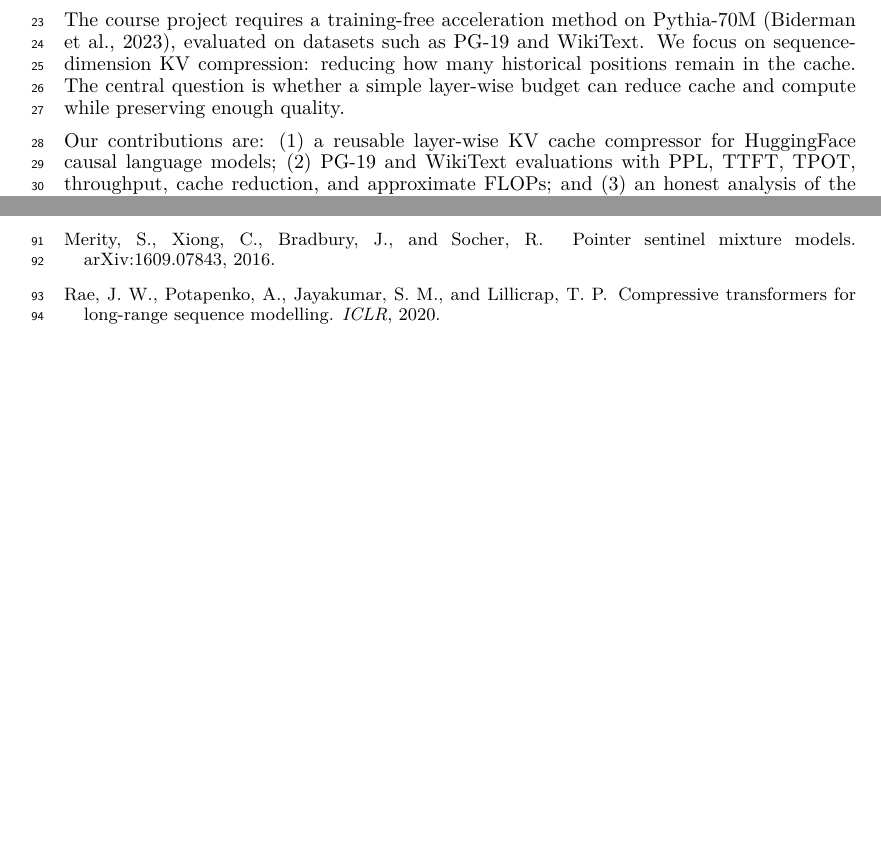
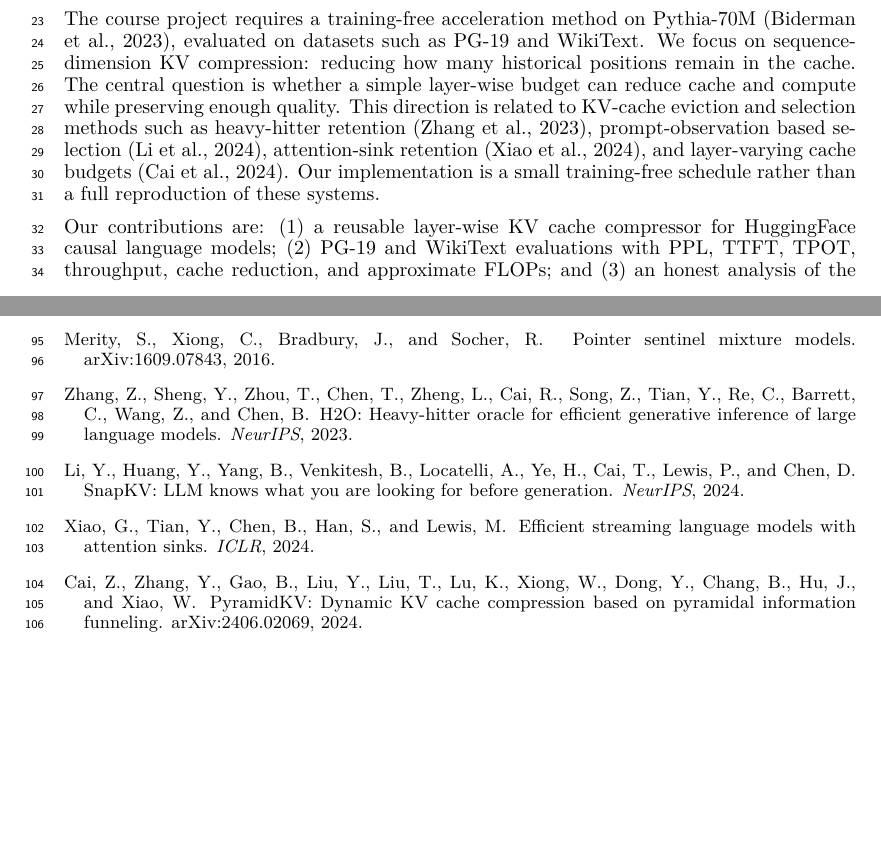
Before and after one commit to lilfry09/Training-free-LM-inference-acceleration-group, a LaTeX paper (paper.tex): two parts of pages 1 and 3 of 3, joined at a grey line, cut so that both start at the same text, the shorter picture padded with empty space. Compiled offline with pdfLaTeX.

Commit message:
docs: add related kv cache references

```diff
--- a/paper.tex
+++ b/paper.tex
@@ -52,6 +52,11 @@ The course project requires a training-free acceleration method on Pythia-70M
 We focus on sequence-dimension KV compression: reducing how many historical
 positions remain in the cache.  The central question is whether a simple
 layer-wise budget can reduce cache and compute while preserving enough quality.
+This direction is related to KV-cache eviction and selection methods such as
+heavy-hitter retention \citep{zhang2023h2o}, prompt-observation based selection
+\citep{li2024snapkv}, attention-sink retention \citep{xiao2024attention}, and
+layer-varying cache budgets \citep{cai2024pyramidkv}.  Our implementation is a
+small training-free schedule rather than a full reproduction of these systems.
 
 Our contributions are: (1) a reusable layer-wise KV cache compressor for
 HuggingFace causal language models; (2) PG-19 and WikiText evaluations with PPL,
@@ -199,10 +204,30 @@ Merity, S., Xiong, C., Bradbury, J., and Socher, R.
 \newblock Pointer sentinel mixture models.
 \newblock arXiv:1609.07843, 2016.
 
-\bibitem[Rae et~al.(2020)]{rae2020compressive}
-Rae, J.~W., Potapenko, A., Jayakumar, S.~M., and Lillicrap, T.~P.
-\newblock Compressive transformers for long-range sequence modelling.
-\newblock \emph{ICLR}, 2020.
+\bibitem[Zhang et~al.(2023)]{zhang2023h2o}
+Zhang, Z., Sheng, Y., Zhou, T., Chen, T., Zheng, L., Cai, R., Song, Z., Tian, Y.,
+Re, C., Barrett, C., Wang, Z., and Chen, B.
+\newblock H2O: Heavy-hitter oracle for efficient generative inference of large
+language models.
+\newblock \emph{NeurIPS}, 2023.
+
+\bibitem[Li et~al.(2024)]{li2024snapkv}
+Li, Y., Huang, Y., Yang, B., Venkitesh, B., Locatelli, A., Ye, H., Cai, T.,
+Lewis, P., and Chen, D.
+\newblock SnapKV: LLM knows what you are looking for before generation.
+\newblock \emph{NeurIPS}, 2024.
+
+\bibitem[Xiao et~al.(2024)]{xiao2024attention}
+Xiao, G., Tian, Y., Chen, B., Han, S., and Lewis, M.
+\newblock Efficient streaming language models with attention sinks.
+\newblock \emph{ICLR}, 2024.
+
+\bibitem[Cai et~al.(2024)]{cai2024pyramidkv}
+Cai, Z., Zhang, Y., Gao, B., Liu, Y., Liu, T., Lu, K., Xiong, W., Dong, Y.,
+Chang, B., Hu, J., and Xiao, W.
+\newblock PyramidKV: Dynamic KV cache compression based on pyramidal information
+funneling.
+\newblock arXiv:2406.02069, 2024.
 
 \end{thebibliography}
 }
```
Also changed, not shown: paper.pdf.
